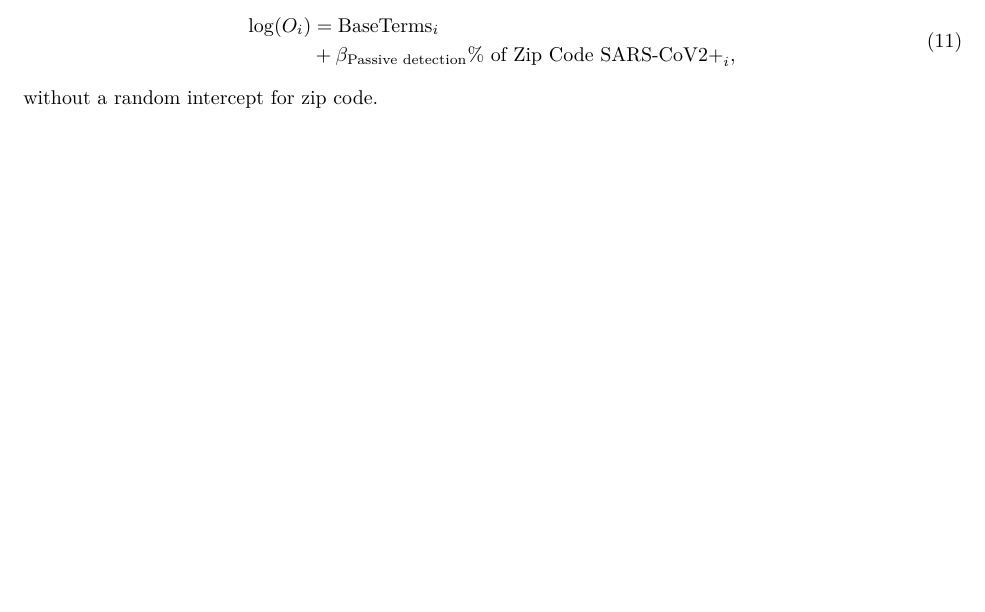
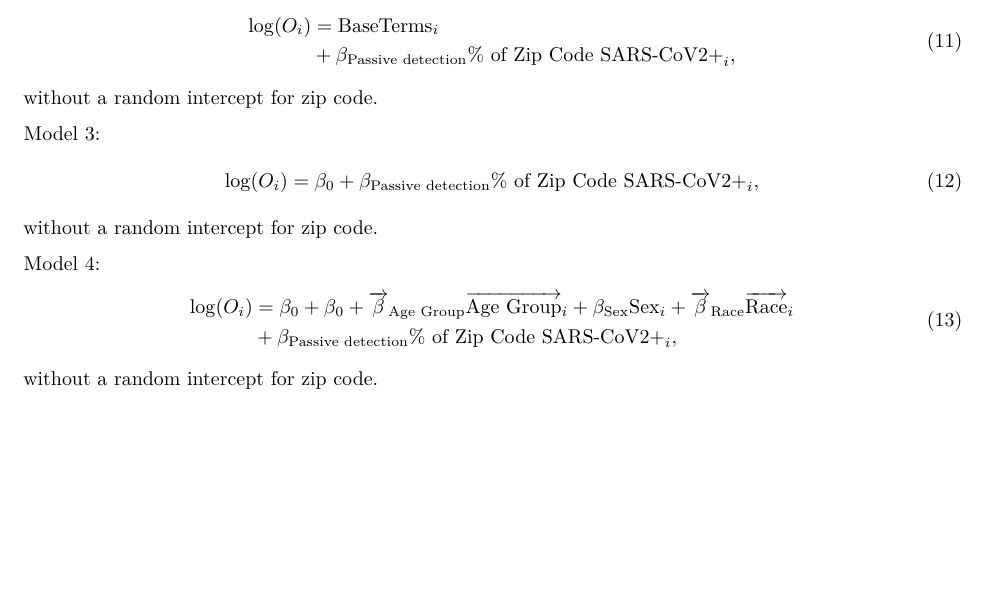
Before and after one commit to mfadrigo/oc-positivity-plus, an R Markdown document (report/all-model-equations-simplified.Rmd): part of page 3 of 3, cut so that both start at the same text, the shorter picture padded with empty space. Rendered offline with R 4.5, knitr and Pandoc, then LaTeX, with nearby package versions.

Commit message:
added models 3 and 4 for seropositive analysis

```diff
--- a/report/all-model-equations-simplified.Rmd
+++ b/report/all-model-equations-simplified.Rmd
@@ -185,3 +185,22 @@ Model 2:
 	\end{split}
 \end{equation}
 without a random intercept for zip code.
+
+Model 3:
+\begin{equation}
+\label{eq:Model3OSP}
+	\begin{split}
+		\log(O_i) &= \beta_0 + \beta_{\text{Passive detection}}\text{\% of Zip Code SARS-CoV2+}_i,
+	\end{split}
+\end{equation}
+without a random intercept for zip code.
+
+Model 4:
+\begin{equation}
+\label{eq:Model3OSP}
+	\begin{split}
+		\log(O_i) &= \beta_0 + \beta_0 + \overrightarrow{\beta}_{\text{Age Group}}\overrightarrow{\text{Age Group}}_i + \beta_{\text{Sex}}\text{Sex}_i + \overrightarrow{\beta}_{\text{Race}}\overrightarrow{\text{Race}}_i\\
+		&+ \beta_{\text{Passive detection}}\text{\% of Zip Code SARS-CoV2+}_i,
+	\end{split}
+\end{equation}
+without a random intercept for zip code.
```
